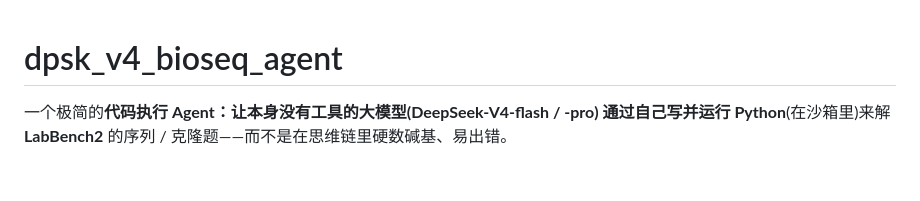
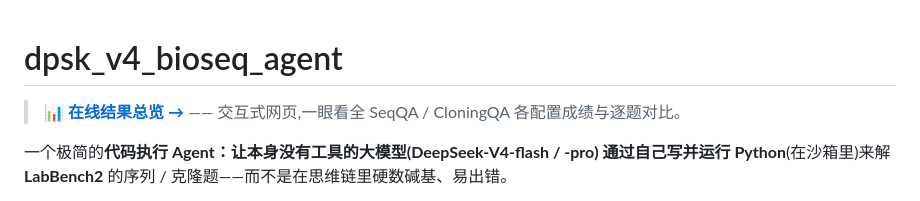
Before and after one commit to CnythiaMa/dpsk_v4_bioseq_agent, a Markdown page: README.md, the part around the change. Drawn GitHub-style; blank space fills up the shorter version.

Commit message:
docs(README): add prominent link to online results overview
Co-Authored-By: Claude Opus 4.8 <noreply@anthropic.com>

```diff
--- a/README.md
+++ b/README.md
@@ -1,4 +1,6 @@
 # dpsk_v4_bioseq_agent
+
+> 📊 **[在线结果总览 →](https://cnythiama.github.io/dpsk_v4_bioseq_agent/web/overview.html#overview)** —— 交互式网页,一眼看全 SeqQA / CloningQA 各配置成绩与逐题对比。
 
 一个极简的**代码执行 Agent：**让本身没有工具的大模型(**DeepSeek-V4-flash / -pro**)
 通过**自己写并运行 Python**(在沙箱里)来解 **LabBench2** 的序列 / 克隆题——而不是在思维链里硬数碱基、易出错。
```
